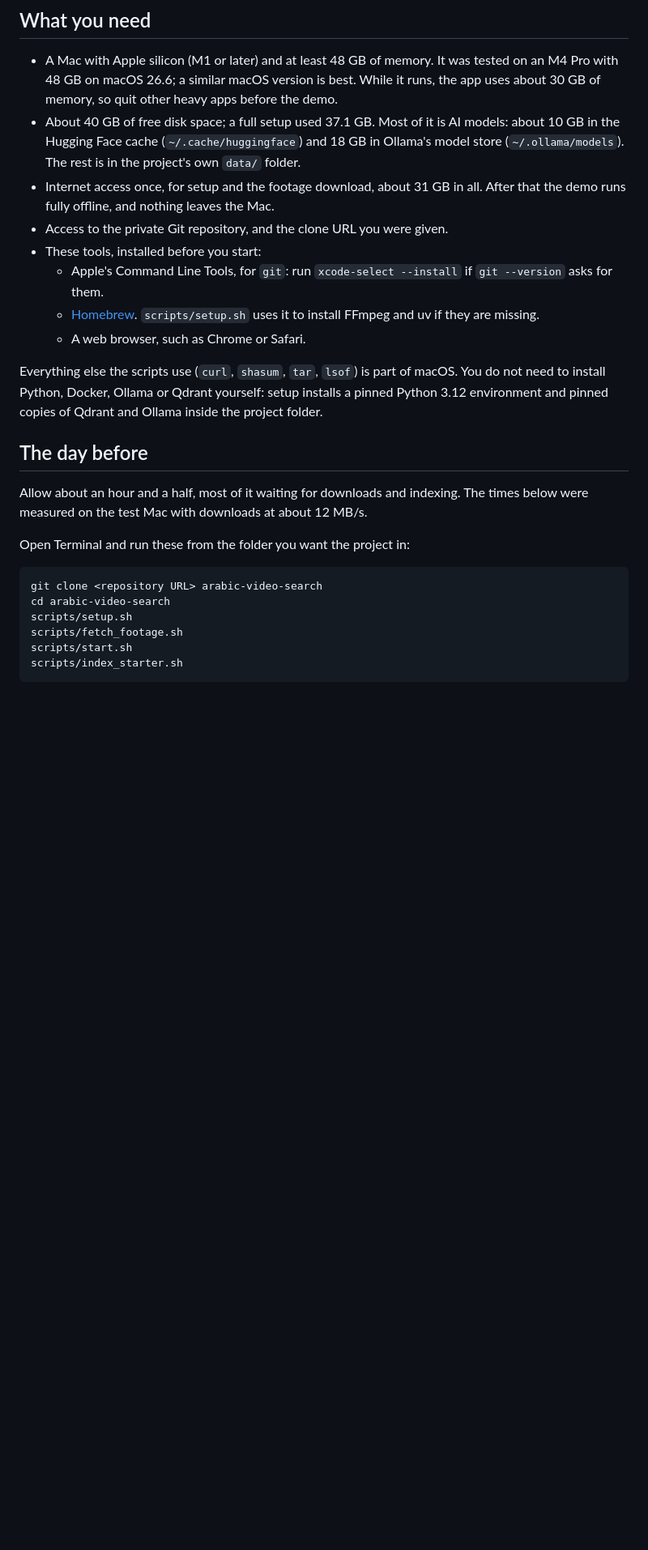
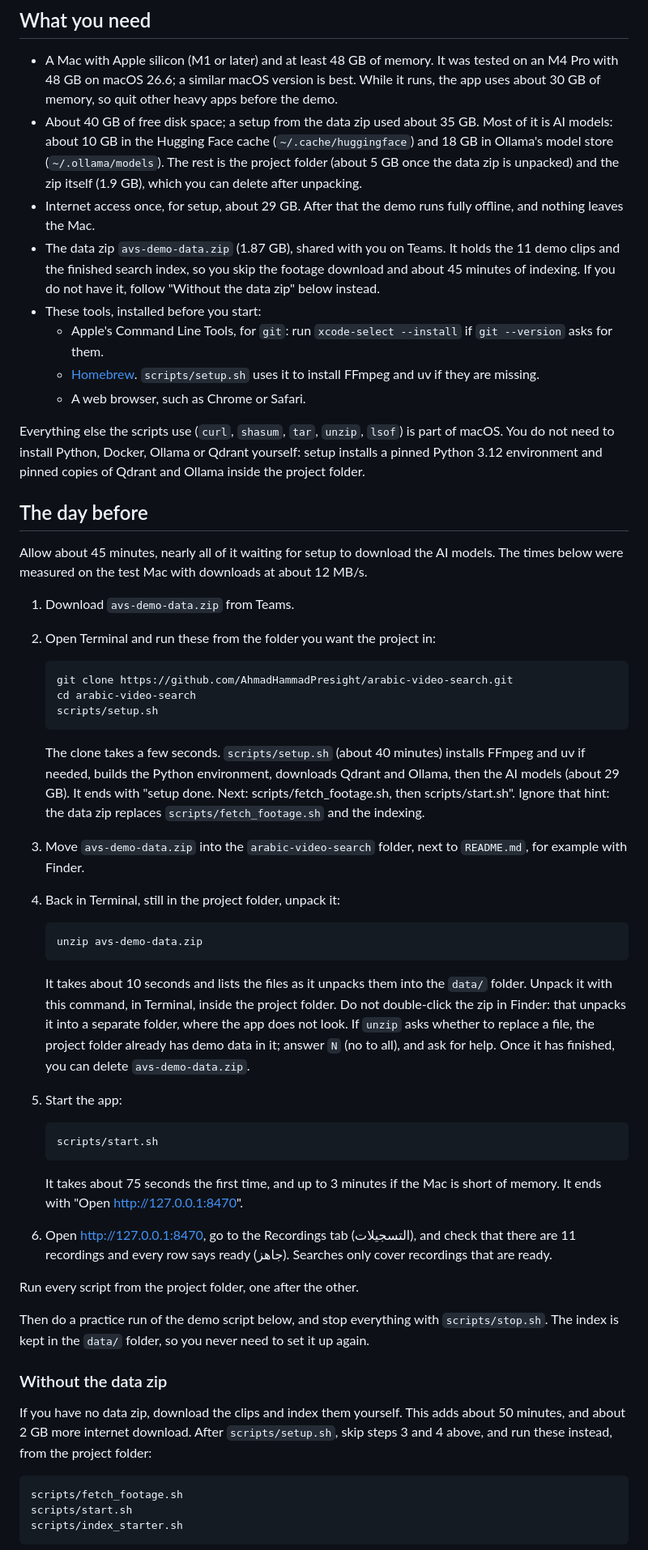
Before and after one commit to AhmadHammadPresight/arabic-video-search, a Markdown page: docs/DEMO-GUIDE.md, the part around one of its changes. Shown at 81% size. Drawn GitHub-style; blank space fills up the shorter version.

Commit message:
docs: set up the demo from the data zip, keep fetch and index as the fallback
The guide's main path is now clone, setup, unzip the data zip in the
project folder, start, and check 11 ready recordings. Proved end to end
from a fresh clone of the public repository on the second port set.

````diff
--- a/docs/DEMO-GUIDE.md
+++ b/docs/DEMO-GUIDE.md
@@ -11,32 +11,76 @@ In one sentence: you type a description of a person or a bag in Arabic, and the
 - A Mac with Apple silicon (M1 or later) and at least 48 GB of memory.
   It was tested on an M4 Pro with 48 GB on macOS 26.6; a similar macOS version is best.
   While it runs, the app uses about 30 GB of memory, so quit other heavy apps before the demo.
-- About 40 GB of free disk space; a full setup used 37.1 GB.
+- About 40 GB of free disk space; a setup from the data zip used about 35 GB.
   Most of it is AI models: about 10 GB in the Hugging Face cache (`~/.cache/huggingface`) and 18 GB in Ollama's model store (`~/.ollama/models`).
-  The rest is in the project's own `data/` folder.
-- Internet access once, for setup and the footage download, about 31 GB in all.
+  The rest is the project folder (about 5 GB once the data zip is unpacked) and the zip itself (1.9 GB), which you can delete after unpacking.
+- Internet access once, for setup, about 29 GB.
   After that the demo runs fully offline, and nothing leaves the Mac.
-- Access to the private Git repository, and the clone URL you were given.
+- The data zip `avs-demo-data.zip` (1.87 GB), shared with you on Teams.
+  It holds the 11 demo clips and the finished search index, so you skip the footage download and about 45 minutes of indexing.
+  If you do not have it, follow "Without the data zip" below instead.
 - These tools, installed before you start:
   - Apple's Command Line Tools, for `git`: run `xcode-select --install` if `git --version` asks for them.
   - [Homebrew](https://brew.sh).
     `scripts/setup.sh` uses it to install FFmpeg and uv if they are missing.
   - A web browser, such as Chrome or Safari.
 
-Everything else the scripts use (`curl`, `shasum`, `tar`, `lsof`) is part of macOS.
+Everything else the scripts use (`curl`, `shasum`, `tar`, `unzip`, `lsof`) is part of macOS.
 You do not need to install Python, Docker, Ollama or Qdrant yourself: setup installs a pinned Python 3.12 environment and pinned copies of Qdrant and Ollama inside the project folder.
 
 ## The day before
 
-Allow about an hour and a half, most of it waiting for downloads and indexing.
+Allow about 45 minutes, nearly all of it waiting for setup to download the AI models.
 The times below were measured on the test Mac with downloads at about 12 MB/s.
 
-Open Terminal and run these from the folder you want the project in:
+1. Download `avs-demo-data.zip` from Teams.
+2. Open Terminal and run these from the folder you want the project in:
+
+   ```sh
+   git clone https://github.com/AhmadHammadPresight/arabic-video-search.git
+   cd arabic-video-search
+   scripts/setup.sh
+   ```
+
+   The clone takes a few seconds.
+   `scripts/setup.sh` (about 40 minutes) installs FFmpeg and uv if needed, builds the Python environment, downloads Qdrant and Ollama, then the AI models (about 29 GB).
+   It ends with "setup done. Next: scripts/fetch_footage.sh, then scripts/start.sh".
+   Ignore that hint: the data zip replaces `scripts/fetch_footage.sh` and the indexing.
+3. Move `avs-demo-data.zip` into the `arabic-video-search` folder, next to `README.md`, for example with Finder.
+4. Back in Terminal, still in the project folder, unpack it:
+
+   ```sh
+   unzip avs-demo-data.zip
+   ```
+
+   It takes about 10 seconds and lists the files as it unpacks them into the `data/` folder.
+   Unpack it with this command, in Terminal, inside the project folder.
+   Do not double-click the zip in Finder: that unpacks it into a separate folder, where the app does not look.
+   If `unzip` asks whether to replace a file, the project folder already has demo data in it; answer `N` (no to all), and ask for help.
+   Once it has finished, you can delete `avs-demo-data.zip`.
+5. Start the app:
+
+   ```sh
+   scripts/start.sh
+   ```
+
+   It takes about 75 seconds the first time, and up to 3 minutes if the Mac is short of memory.
+   It ends with "Open http://127.0.0.1:8470".
+6. Open http://127.0.0.1:8470, go to the Recordings tab (التسجيلات), and check that there are 11 recordings and every row says ready (جاهز).
+   Searches only cover recordings that are ready.
+
+Run every script from the project folder, one after the other.
+
+Then do a practice run of the demo script below, and stop everything with `scripts/stop.sh`.
+The index is kept in the `data/` folder, so you never need to set it up again.
+
+### Without the data zip
+
+If you have no data zip, download the clips and index them yourself.
+This adds about 50 minutes, and about 2 GB more internet download.
+After `scripts/setup.sh`, skip steps 3 and 4 above, and run these instead, from the project folder:
 
 ```sh
-git clone <repository URL> arabic-video-search
-cd arabic-video-search
-scripts/setup.sh
 scripts/fetch_footage.sh
 scripts/start.sh
 scripts/index_starter.sh
````
Also changed, not shown: other parts of docs/DEMO-GUIDE.md (+11 -13 lines), README.md (+1 -0 lines).
